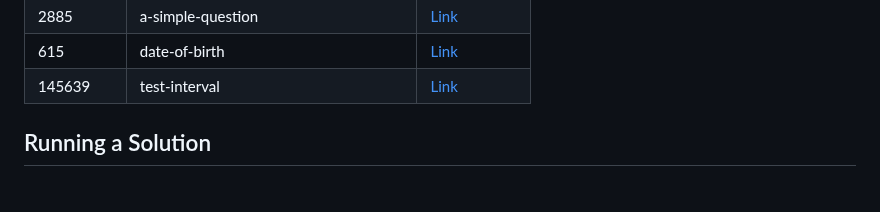
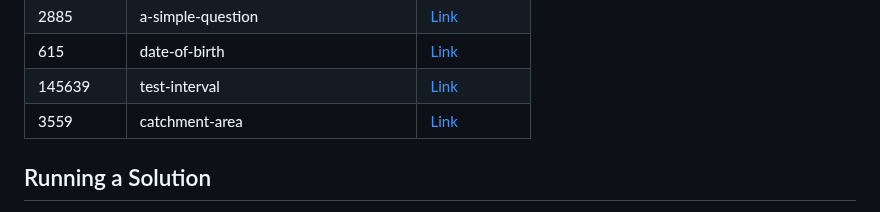
Before and after one commit to sajjadth/quera-solutions, a Markdown page: README.md, the part around the change. Drawn GitHub-style.

Commit message:
Update 'README.md' and 'go.work'
- Added solution link for 'catchment-area' problem in README.md.

```diff
--- a/README.md
+++ b/README.md
@@ -40,6 +40,7 @@ This repository contains solutions to programming problems from Quera. Each prob
 | 2885       | a-simple-question                     | [Link](a-simple-question/main.py)                     |
 | 615        | date-of-birth                         | [Link](date-of-birth/main.py)                         |
 | 145639     | test-interval                         | [Link](test-interval/main.py)                         |
+| 3559       | catchment-area                        | [Link](catchment-area/main.go)                        |
 
 ## Running a Solution
 
```
